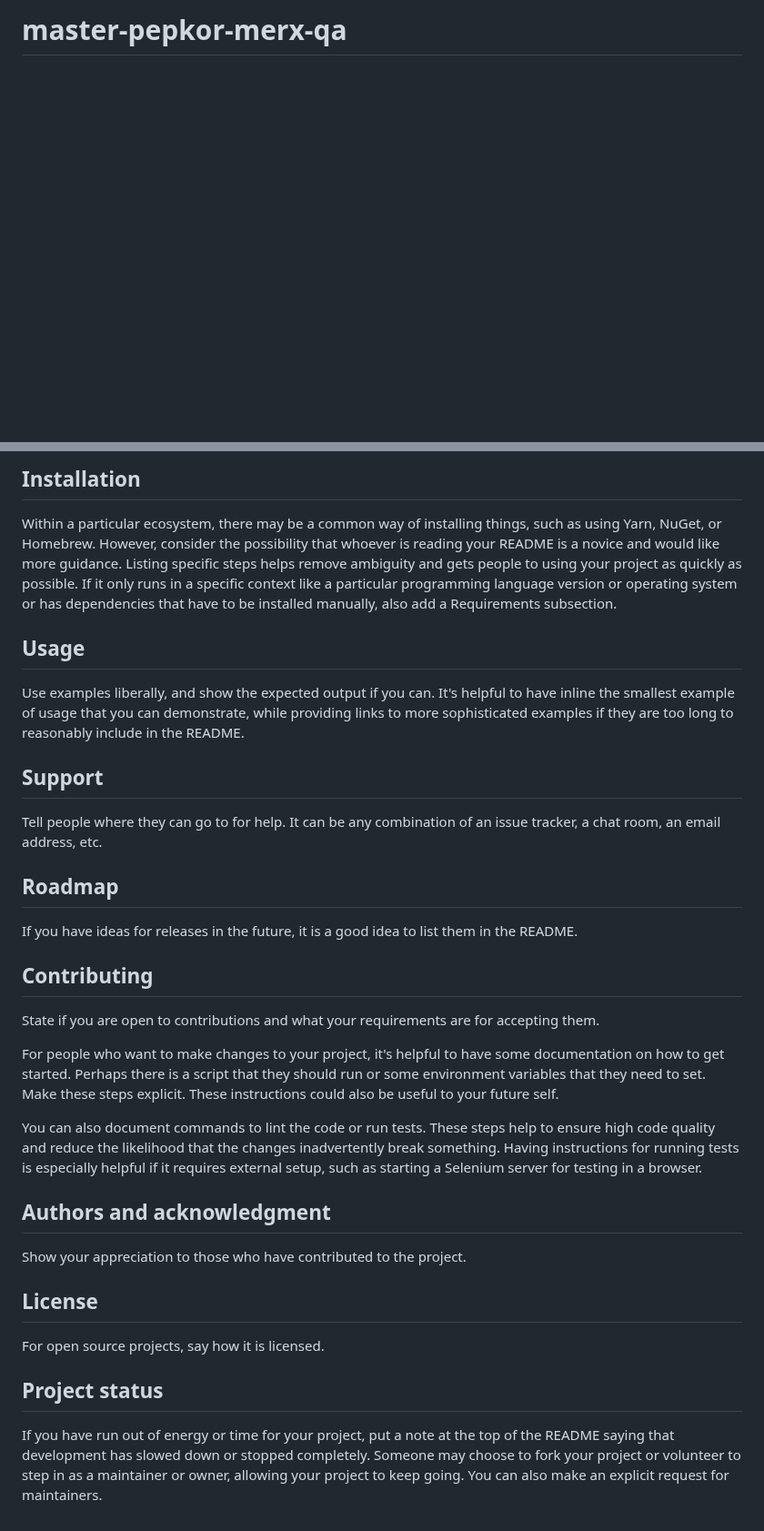
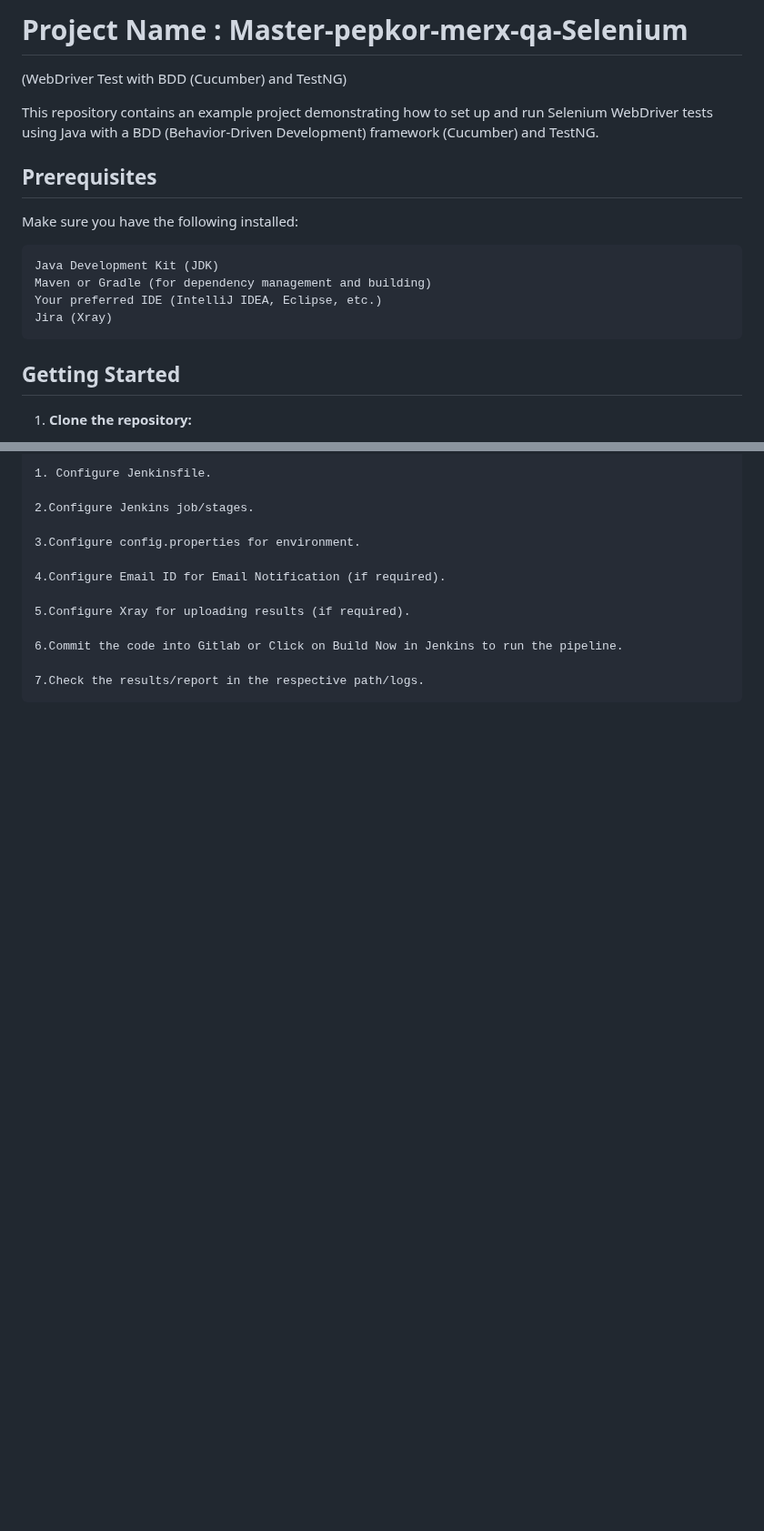
Before and after one commit to Priya2104/DemoautomationProject, a Markdown page: README.md, 2 parts joined by grey strips. Shown at 91% size. Rendered like a GitHub page; blank space fills up the shorter version.

```diff
--- a/README.md
+++ b/README.md
@@ -1,3 +1,20 @@
-# master-pepkor-merx-qa
+
+# Project Name : Master-pepkor-merx-qa-Selenium
+(WebDriver Test with BDD (Cucumber) and TestNG)
+
+This repository contains an example project demonstrating how to set up and run Selenium WebDriver tests using Java with a BDD (Behavior-Driven Development) framework (Cucumber) and TestNG.
+
+## Prerequisites
+
+Make sure you have the following installed:
+
+    Java Development Kit (JDK)
+    Maven or Gradle (for dependency management and building)
+    Your preferred IDE (IntelliJ IDEA, Eclipse, etc.)
+    Jira (Xray)
+
+## Getting Started
+
+1. **Clone the repository:**
 
 
@@ -66,28 +91,14 @@ Depending on what you are making, it can be a good idea to include screenshots o
 
-## Installation
-Within a particular ecosystem, there may be a common way of installing things, such as using Yarn, NuGet, or Homebrew. However, consider the possibility that whoever is reading your README is a novice and would like more guidance. Listing specific steps helps remove ambiguity and gets people to using your project as quickly as possible. If it only runs in a specific context like a particular programming language version or operating system or has dependencies that have to be installed manually, also add a Requirements subsection.
+    1. Configure Jenkinsfile.
 
-## Usage
-Use examples liberally, and show the expected output if you can. It's helpful to have inline the smallest example of usage that you can demonstrate, while providing links to more sophisticated examples if they are too long to reasonably include in the README.
+    2.Configure Jenkins job/stages.
 
-## Support
-Tell people where they can go to for help. It can be any combination of an issue tracker, a chat room, an email address, etc.
+    3.Configure config.properties for environment.
 
-## Roadmap
-If you have ideas for releases in the future, it is a good idea to list them in the README.
+    4.Configure Email ID for Email Notification (if required).
 
-## Contributing
-State if you are open to contributions and what your requirements are for accepting them.
+    5.Configure Xray for uploading results (if required).
 
-For people who want to make changes to your project, it's helpful to have some documentation on how to get started. Perhaps there is a script that they should run or some environment variables that they need to set. Make these steps explicit. These instructions could also be useful to your future self.
+    6.Commit the code into Gitlab or Click on Build Now in Jenkins to run the pipeline.
 
-You can also document commands to lint the code or run tests. These steps help to ensure high code quality and reduce the likelihood that the changes inadvertently break something. Having instructions for running tests is especially helpful if it requires external setup, such as starting a Selenium server for testing in a browser.
-
-## Authors and acknowledgment
-Show your appreciation to those who have contributed to the project.
-
-## License
-For open source projects, say how it is licensed.
-
-## Project status
-If you have run out of energy or time for your project, put a note at the top of the README saying that development has slowed down or stopped completely. Someone may choose to fork your project or volunteer to step in as a maintainer or owner, allowing your project to keep going. You can also make an explicit request for maintainers.
+    7.Check the results/report in the respective path/logs.
```
Also changed, not shown: other parts of README.md (+39 -31 lines).
